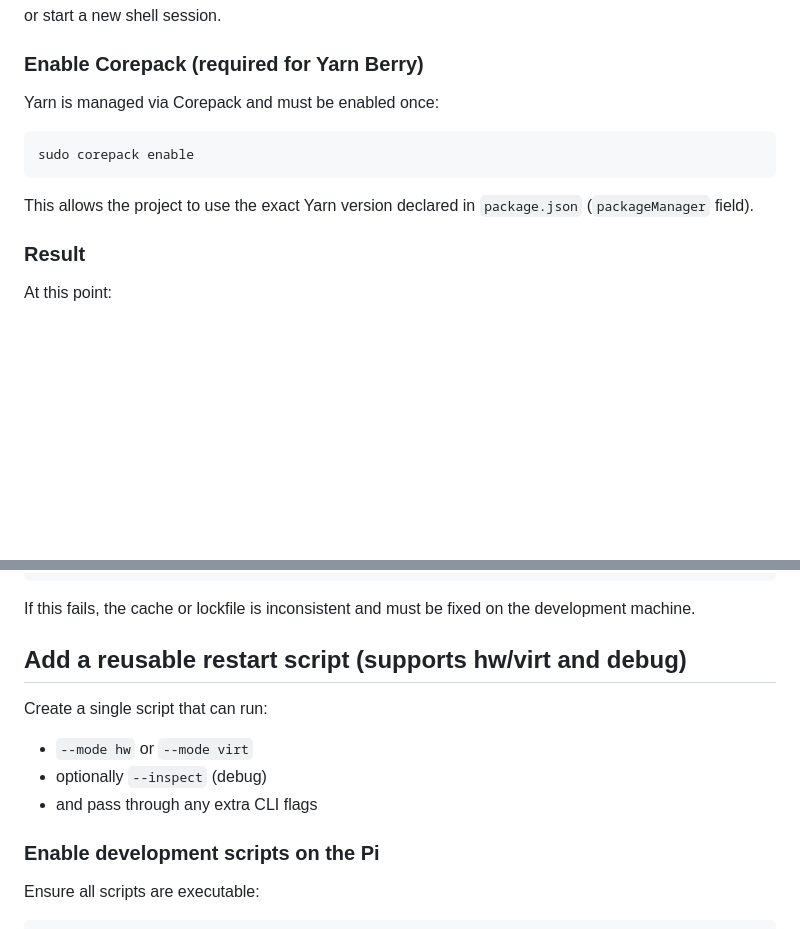
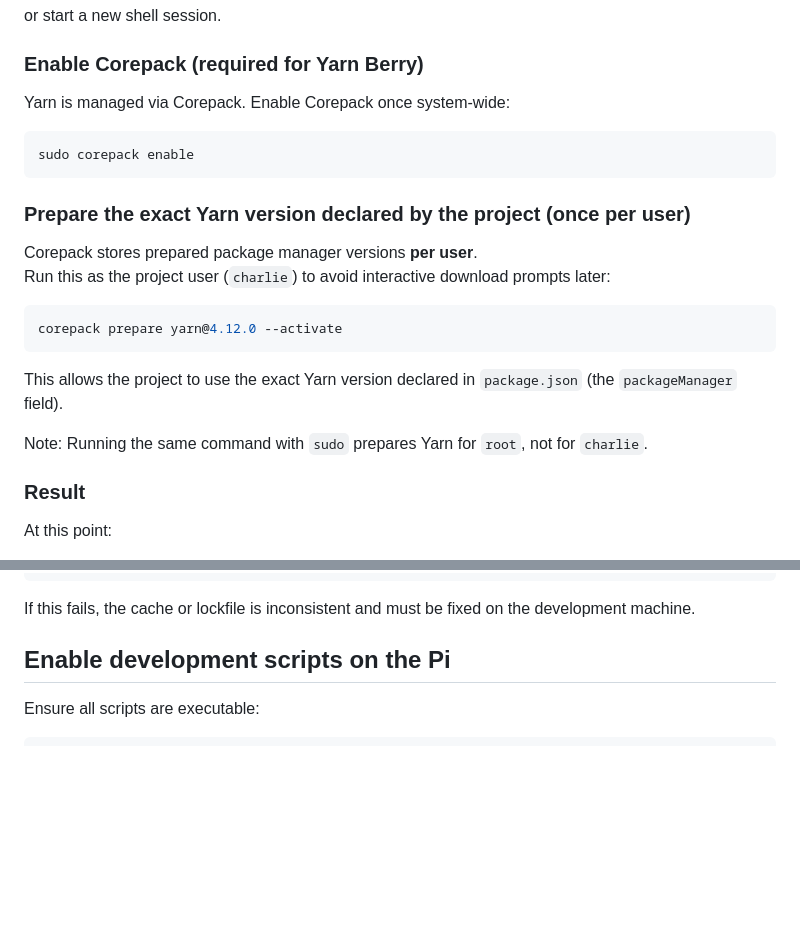
Before and after one commit to laarhive/charlie, a Markdown page: docs/dev-setup/remote-dev-setup.md, 2 parts joined by grey strips. Drawn GitHub-style; blank space fills up the shorter version.

Commit message:
Refine remote dev setup guide for Corepack and Yarn

````diff
--- a/docs/dev-setup/remote-dev-setup.md
+++ b/docs/dev-setup/remote-dev-setup.md
@@ -100,14 +100,26 @@ or start a new shell session.
 
 ### Enable Corepack (required for Yarn Berry)
 
-Yarn is managed via Corepack and must be enabled once:
+Yarn is managed via Corepack. Enable Corepack once system-wide:
 
 ```shell
 sudo corepack enable
 ```
 
-This allows the project to use the exact Yarn version declared in
-`package.json` (`packageManager` field).
+
+### Prepare the exact Yarn version declared by the project (once per user)
+
+Corepack stores prepared package manager versions **per user**.
+Run this as the project user (`charlie`) to avoid interactive download prompts later:
+
+```shell
+corepack prepare yarn@4.12.0 --activate
+```
+
+This allows the project to use the exact Yarn version declared in `package.json`
+(the `packageManager` field).
+
+Note: Running the same command with `sudo` prepares Yarn for `root`, not for `charlie`.
 
 
 
@@ -193,14 +205,7 @@ If this fails, the cache or lockfile is inconsistent and must be fixed on the de
 
 
 
-## Add a reusable restart script (supports hw/virt and debug)
-
-Create a single script that can run:
-- `--mode hw` or `--mode virt`
-- optionally `--inspect` (debug)
-- and pass through any extra CLI flags
-
-### Enable development scripts on the Pi
+## Enable development scripts on the Pi
 
 Ensure all scripts are executable:
 
````
